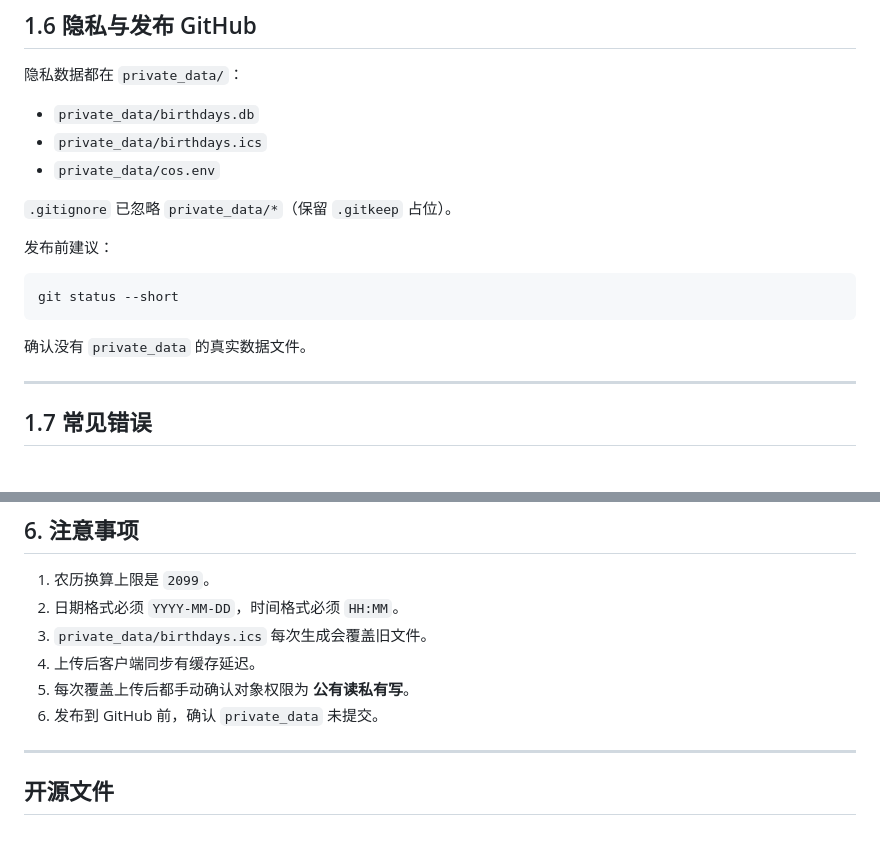
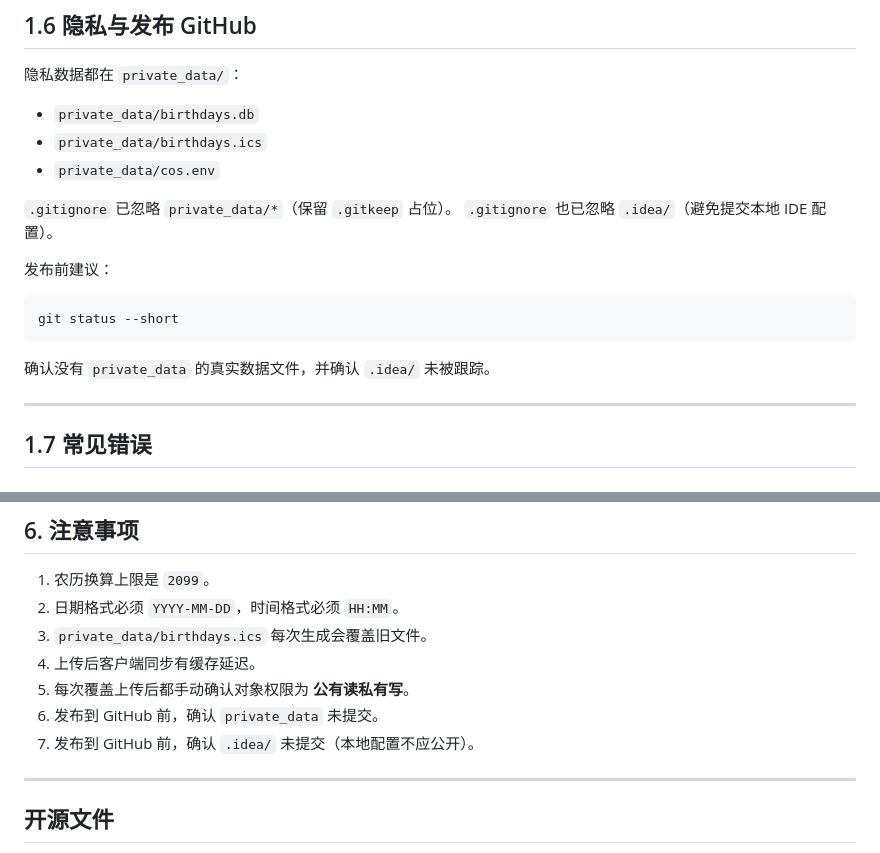
Before and after one commit to CHNragdoll/solar_birthday_cos, a Markdown page: README.md, 2 parts joined by grey strips. Drawn GitHub-style.

Commit message:
docs: update privacy publish checklist (.idea ignored)

````diff
--- a/README.md
+++ b/README.md
@@ -259,6 +259,7 @@ COS 手动上传参考：
 - `private_data/cos.env`
 
 `.gitignore` 已忽略 `private_data/*`（保留 `.gitkeep` 占位）。
+`.gitignore` 也已忽略 `.idea/`（避免提交本地 IDE 配置）。
 
 发布前建议：
 
@@ -266,7 +267,7 @@ COS 手动上传参考：
 git status --short
 ```
 
-确认没有 `private_data` 的真实数据文件。
+确认没有 `private_data` 的真实数据文件，并确认 `.idea/` 未被跟踪。
 
 ---
 
@@ -525,6 +526,7 @@ scripts/web.sh
 4. 上传后客户端同步有缓存延迟。
 5. 每次覆盖上传后都手动确认对象权限为 **公有读私有写**。
 6. 发布到 GitHub 前，确认 `private_data` 未提交。
+7. 发布到 GitHub 前，确认 `.idea/` 未提交（本地配置不应公开）。
 
 ---
 
````
